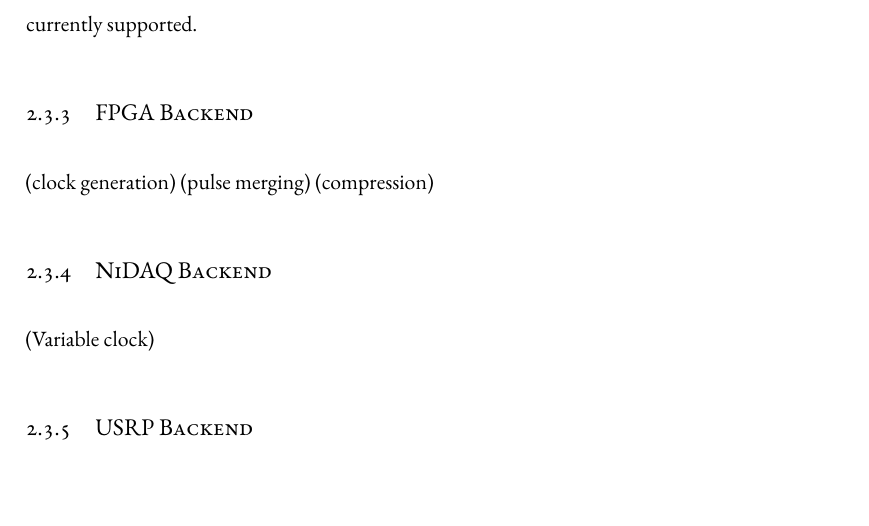
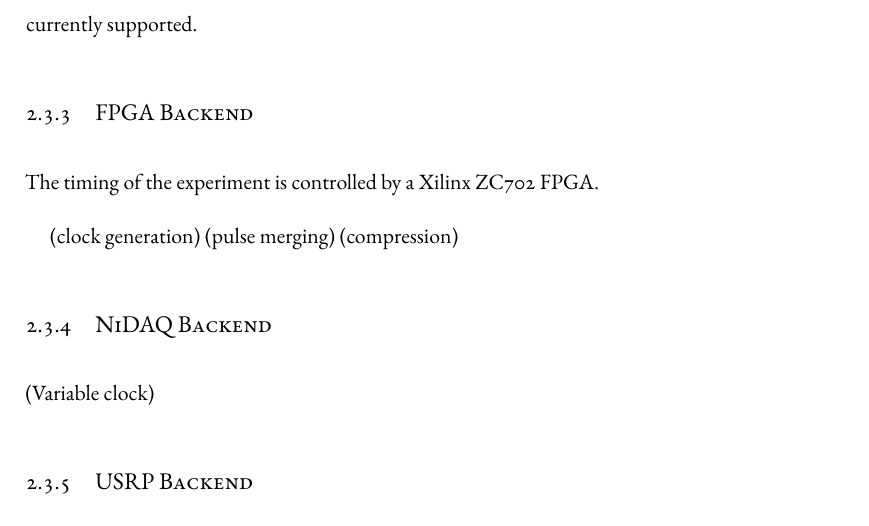
Before and after one commit to yuyichao/grad-thesis, a LaTeX thesis (dissertation.tex, which reads chapters/computer-control.tex): part of page 21 of 106, cut so that both start at the same text. Compiled offline with XeLaTeX.

Commit message:
[computer-control] todo

```diff
--- a/chapters/computer-control.tex
+++ b/chapters/computer-control.tex
@@ -327,6 +327,9 @@
 Loops are not currently supported.
 
 \subsection{FPGA Backend}
+\todo{figure (block diagram)}
+The timing of the experiment is controlled by a Xilinx ZC702 FPGA.
+
 (clock generation)
 (pulse merging)
 (compression)
```
Also changed, not shown: dissertation.pdf.
